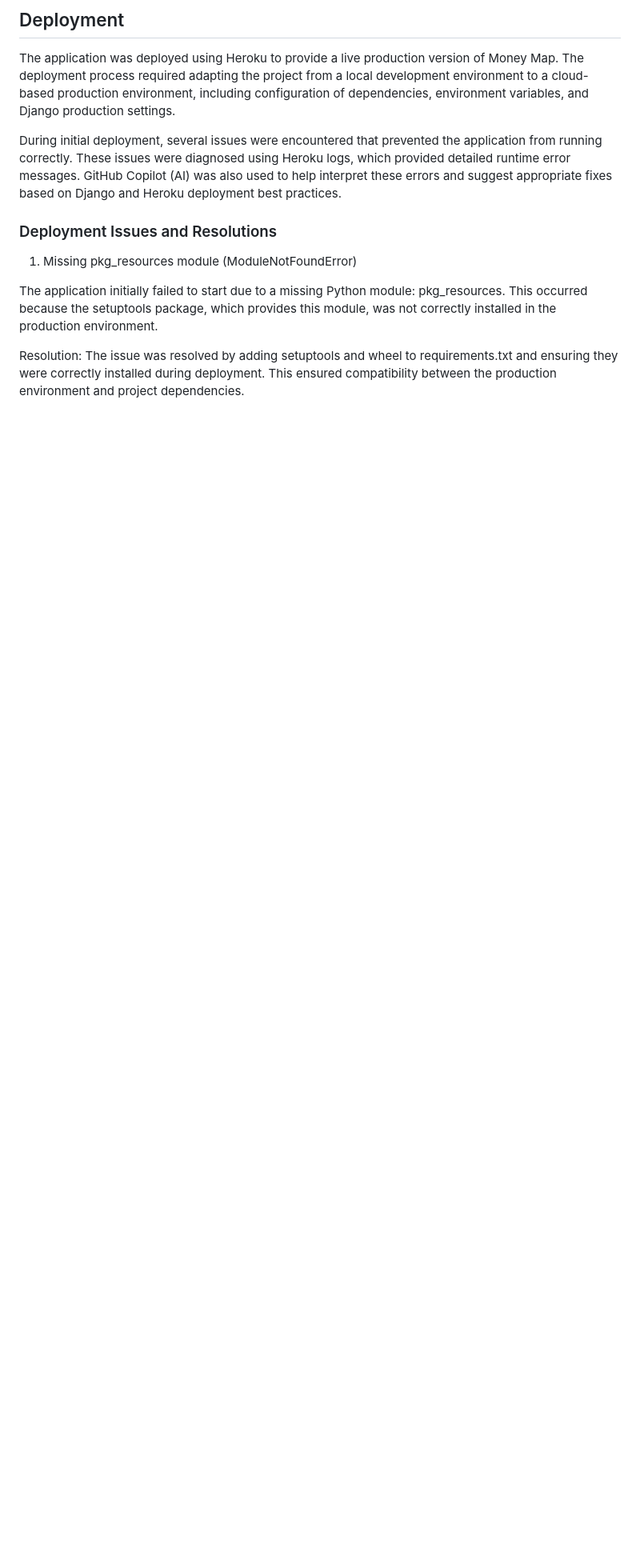
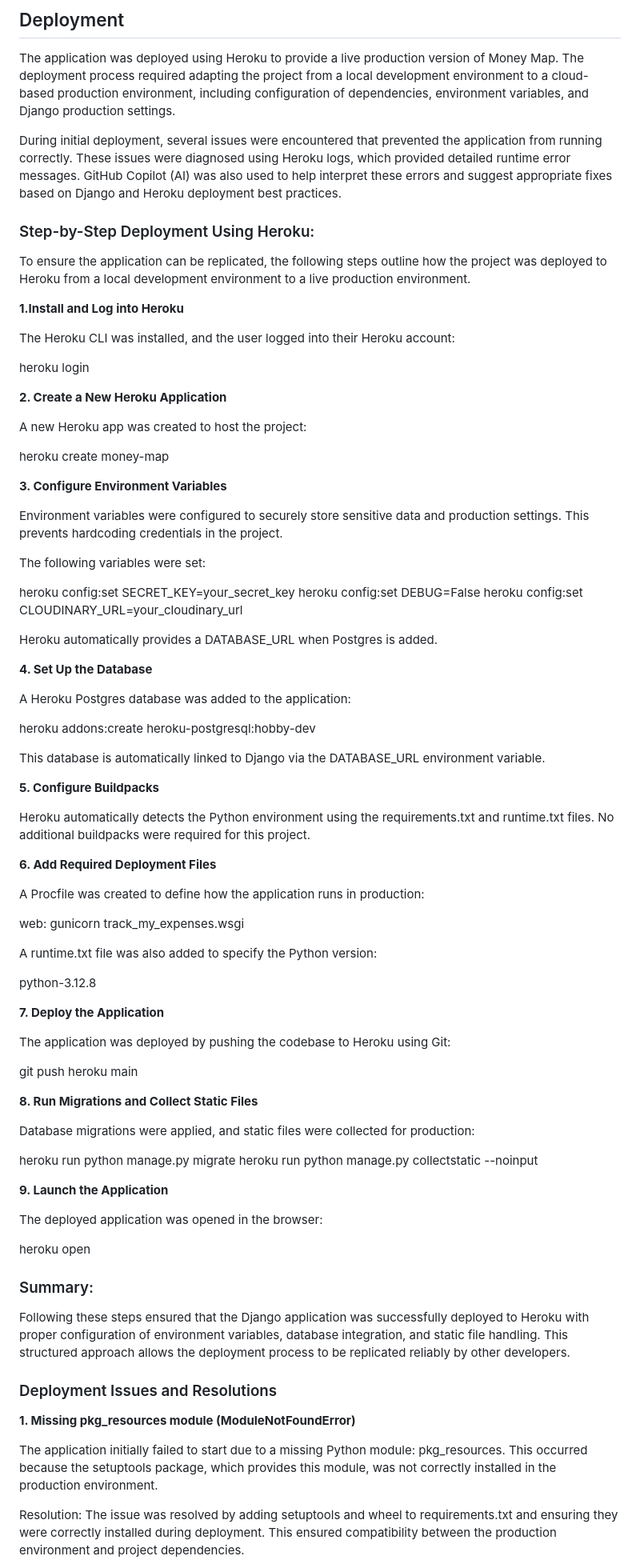
Before and after one commit to Ammaarah-web/Capstone-, a Markdown page: README.md, the part around one of its changes. Shown at 80% size. Rendered like a GitHub page; blank space fills up the shorter version.

Commit message:
Step by step deployment readme

```diff
--- a/README.md
+++ b/README.md
@@ -112,8 +116,82 @@ The application was deployed using Heroku to provide a live production version o
 
 During initial deployment, several issues were encountered that prevented the application from running correctly. These issues were diagnosed using Heroku logs, which provided detailed runtime error messages. GitHub Copilot (AI) was also used to help interpret these errors and suggest appropriate fixes based on Django and Heroku deployment best practices.
 
+### Step-by-Step Deployment Using Heroku:
+
+To ensure the application can be replicated, the following steps outline how the project was deployed to Heroku from a local development environment to a live production environment.
+
+**1.Install and Log into Heroku**
+
+The Heroku CLI was installed, and the user logged into their Heroku account:
+
+heroku login
+
+**2. Create a New Heroku Application**
+
+A new Heroku app was created to host the project:
+
+heroku create money-map
+
+**3. Configure Environment Variables**
+
+Environment variables were configured to securely store sensitive data and production settings. This prevents hardcoding credentials in the project.
+
+The following variables were set:
+
+heroku config:set SECRET_KEY=your_secret_key
+heroku config:set DEBUG=False
+heroku config:set CLOUDINARY_URL=your_cloudinary_url
+
+Heroku automatically provides a DATABASE_URL when Postgres is added.
+
+**4. Set Up the Database**
+
+A Heroku Postgres database was added to the application:
+
+heroku addons:create heroku-postgresql:hobby-dev
+
+This database is automatically linked to Django via the DATABASE_URL environment variable.
+
+**5. Configure Buildpacks**
+
+Heroku automatically detects the Python environment using the requirements.txt and runtime.txt files.
+No additional buildpacks were required for this project.
+
+**6. Add Required Deployment Files**
+
+A Procfile was created to define how the application runs in production:
+
+web: gunicorn track_my_expenses.wsgi
+
+A runtime.txt file was also added to specify the Python version:
+
+python-3.12.8
+
+**7. Deploy the Application**
+
+The application was deployed by pushing the codebase to Heroku using Git:
+
+git push heroku main
+
+**8. Run Migrations and Collect Static Files**
+
+Database migrations were applied, and static files were collected for production:
+
+heroku run python manage.py migrate
+heroku run python manage.py collectstatic --noinput
+
+**9. Launch the Application**
+
+The deployed application was opened in the browser:
+
+heroku open
+
+### Summary:
+
+Following these steps ensured that the Django application was successfully deployed to Heroku with proper configuration of environment variables, database integration, and static file handling. This structured approach allows the deployment process to be replicated reliably by other developers.
+
 ### Deployment Issues and Resolutions
-1. Missing pkg_resources module (ModuleNotFoundError)
+**1. Missing pkg_resources module (ModuleNotFoundError)**
 
 The application initially failed to start due to a missing Python module: pkg_resources. This occurred because the setuptools package, which provides this module, was not correctly installed in the production environment.
 
```
Also changed, not shown: other parts of README.md (+21 -21 lines).
